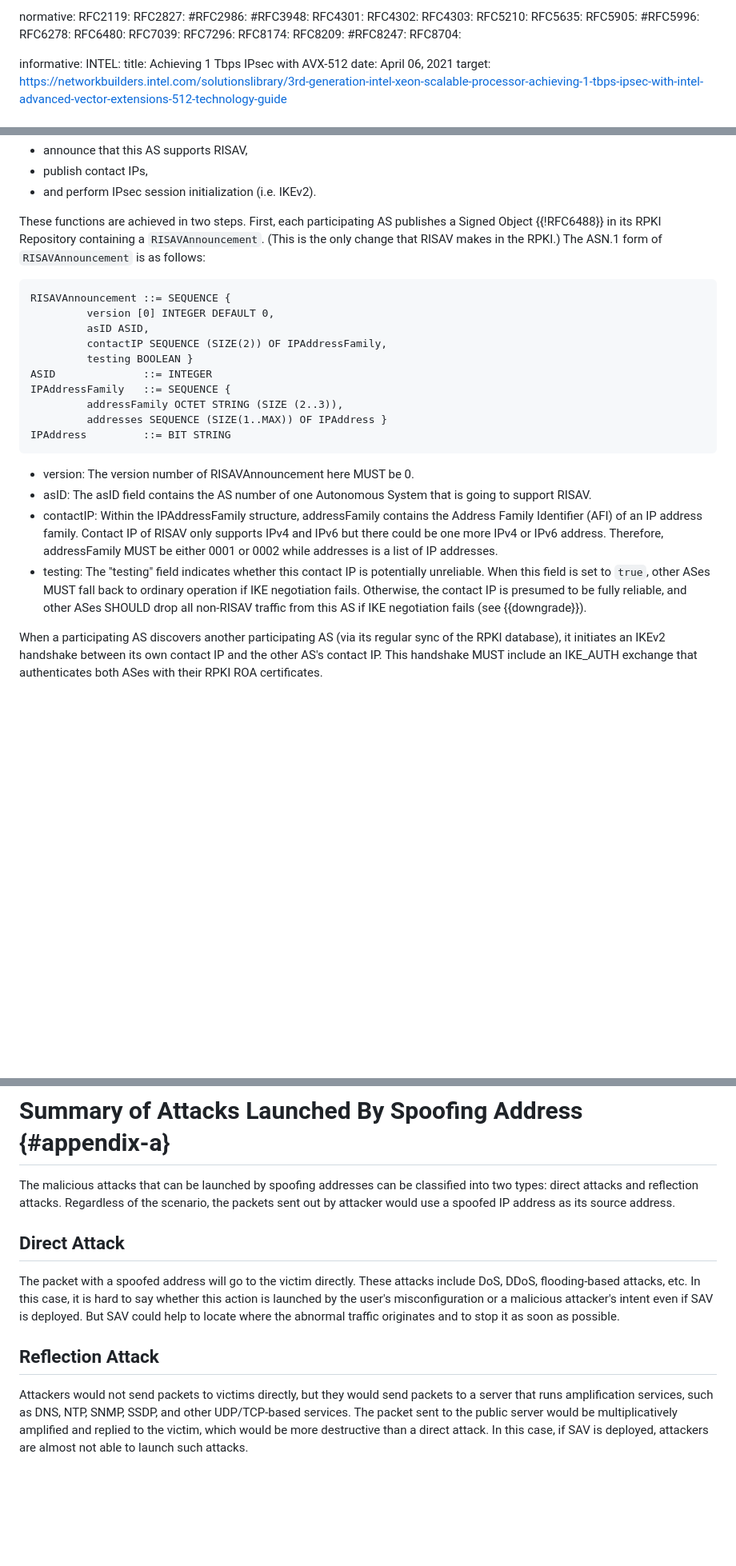
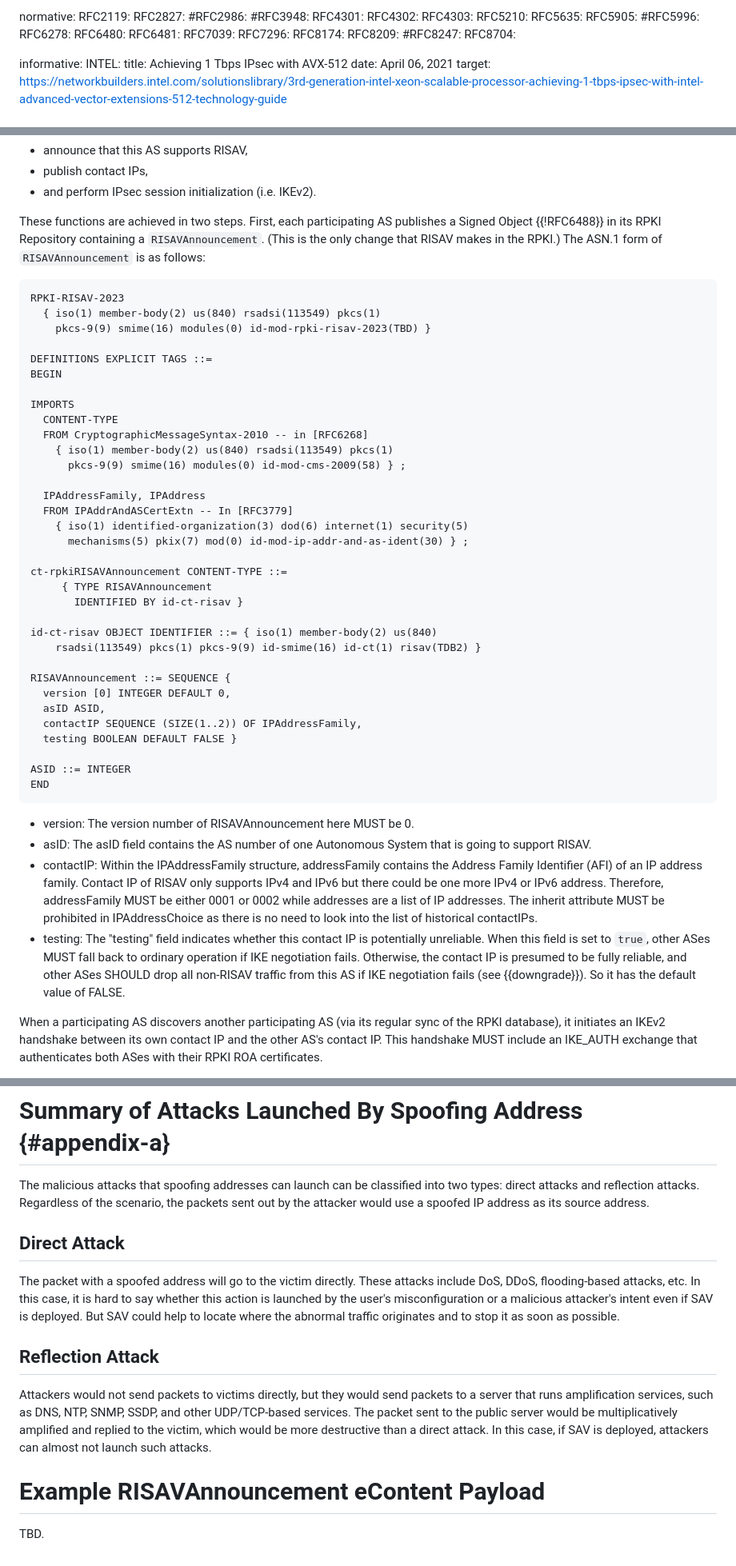
Before and after one commit to bemasc/risav, a Markdown page: draft-xu-ipsecme-risav.md, 3 parts joined by grey strips. Shown at 80% size. Rendered like a GitHub page; blank space fills up the shorter version.

```diff
--- a/draft-xu-ipsecme-risav.md
+++ b/draft-xu-ipsecme-risav.md
@@ -81,6 +81,7 @@ normative:
   #RFC5996:
   RFC6278:
   RFC6480:
+  RFC6481:
   RFC7039:
   RFC7296:
   RFC8174:
@@ -223,22 +224,45 @@ TODO: we may need to enrich this process and describe ASN.1 format of RISAVAnnou
 These functions are achieved in two steps.  First, each participating AS publishes a Signed Object {{!RFC6488}} in its RPKI Repository containing a `RISAVAnnouncement`.  (This is the only change that RISAV makes in the RPKI.) The ASN.1 form of `RISAVAnnouncement` is as follows:
 
 ~~~ASN.1
+RPKI-RISAV-2023
+  { iso(1) member-body(2) us(840) rsadsi(113549) pkcs(1)
+    pkcs-9(9) smime(16) modules(0) id-mod-rpki-risav-2023(TBD) }
+
+DEFINITIONS EXPLICIT TAGS ::=
+BEGIN
+
+IMPORTS
+  CONTENT-TYPE
+  FROM CryptographicMessageSyntax-2010 -- in [RFC6268]
+    { iso(1) member-body(2) us(840) rsadsi(113549) pkcs(1)
+      pkcs-9(9) smime(16) modules(0) id-mod-cms-2009(58) } ;
+
+  IPAddressFamily, IPAddress
+  FROM IPAddrAndASCertExtn -- In [RFC3779]
+    { iso(1) identified-organization(3) dod(6) internet(1) security(5)
+      mechanisms(5) pkix(7) mod(0) id-mod-ip-addr-and-as-ident(30) } ;
+
+ct-rpkiRISAVAnnouncement CONTENT-TYPE ::=
+     { TYPE RISAVAnnouncement
+       IDENTIFIED BY id-ct-risav }
+
+id-ct-risav OBJECT IDENTIFIER ::= { iso(1) member-body(2) us(840)
+    rsadsi(113549) pkcs(1) pkcs-9(9) id-smime(16) id-ct(1) risav(TDB2) }
+
 RISAVAnnouncement ::= SEQUENCE {
-         version [0] INTEGER DEFAULT 0,
-         asID ASID,
-         contactIP SEQUENCE (SIZE(2)) OF IPAddressFamily,
-         testing BOOLEAN }
-ASID              ::= INTEGER
-IPAddressFamily   ::= SEQUENCE {
-         addressFamily OCTET STRING (SIZE (2..3)),
-         addresses SEQUENCE (SIZE(1..MAX)) OF IPAddress }
-IPAddress         ::= BIT STRING
+  version [0] INTEGER DEFAULT 0,
+  asID ASID,
+  contactIP SEQUENCE (SIZE(1..2)) OF IPAddressFamily,
+  testing BOOLEAN DEFAULT FALSE }
+
+ASID ::= INTEGER
+END
 ~~~
 
 - version: The version number of RISAVAnnouncement here MUST be 0.
 - asID: The asID field contains the AS number of one Autonomous System that is going to support  RISAV.
-- contactIP: Within the IPAddressFamily structure, addressFamily contains the Address Family Identifier (AFI) of an IP address family. Contact IP of RISAV only supports IPv4 and IPv6 but there could be one more IPv4 or IPv6 address.  Therefore, addressFamily MUST be either 0001 or 0002 while addresses is a list of IP addresses.
-- testing: The "testing" field indicates whether this contact IP is potentially unreliable.  When this field is set to `true`, other ASes MUST fall back to ordinary operation if IKE negotiation fails.  Otherwise, the contact IP is presumed to be fully reliable, and other ASes SHOULD drop all non-RISAV traffic from this AS if IKE negotiation fails (see {{downgrade}}).
+- contactIP: Within the IPAddressFamily structure, addressFamily contains the Address Family Identifier (AFI) of an IP address family. Contact IP of RISAV only supports IPv4 and IPv6 but there could be one more IPv4 or IPv6 address.  Therefore, addressFamily MUST be either 0001 or 0002 while addresses are a list of IP addresses. The inherit attribute MUST be prohibited in IPAddressChoice as there is no need to look into the list of historical contactIPs.
+- testing: The "testing" field indicates whether this contact IP is potentially unreliable.  When this field is set to `true`, other ASes MUST fall back to ordinary operation if IKE negotiation fails.  Otherwise, the contact IP is presumed to be fully reliable, and other ASes SHOULD drop all non-RISAV traffic from this AS if IKE negotiation fails (see {{downgrade}}). So it has the default value of FALSE.
 
 When a participating AS discovers another participating AS (via its regular sync of the RPKI database), it initiates an IKEv2 handshake between its own contact IP and the other AS's contact IP.  This handshake MUST include an IKE_AUTH exchange that authenticates both ASes with their RPKI ROA certificates.
 
@@ -572,7 +638,7 @@ RISAV's usage of RPKI key material falls squarely within these limits.  The RPKI
 
 # Summary of Attacks Launched By Spoofing Address {#appendix-a}
 
-The malicious attacks that can be launched by spoofing addresses can be classified into two types: direct attacks and reflection attacks. Regardless of the scenario, the packets sent out by attacker would use a spoofed IP address as its source address.
+The malicious attacks that spoofing addresses can launch can be classified into two types: direct attacks and reflection attacks. Regardless of the scenario, the packets sent out by the attacker would use a spoofed IP address as its source address.
 
 ## Direct Attack
 
@@ -580,4 +646,8 @@ The packet with a spoofed address will go to the victim directly. These attacks
 
 ## Reflection Attack
 
-Attackers would not send packets to victims directly, but they would send packets to a server that runs amplification services, such as DNS, NTP, SNMP, SSDP, and other UDP/TCP-based services. The packet sent to the public server would be multiplicatively amplified and replied to the victim, which would be more destructive than a direct attack. In this case, if SAV is deployed, attackers are almost not able to launch such attacks.
+Attackers would not send packets to victims directly, but they would send packets to a server that runs amplification services, such as DNS, NTP, SNMP, SSDP, and other UDP/TCP-based services. The packet sent to the public server would be multiplicatively amplified and replied to the victim, which would be more destructive than a direct attack. In this case, if SAV is deployed, attackers can almost not launch such attacks.
+
+# Example RISAVAnnouncement eContent Payload
+
+TBD.
```
Also changed, not shown: other parts of draft-xu-ipsecme-risav.md (+53 -11 lines).
